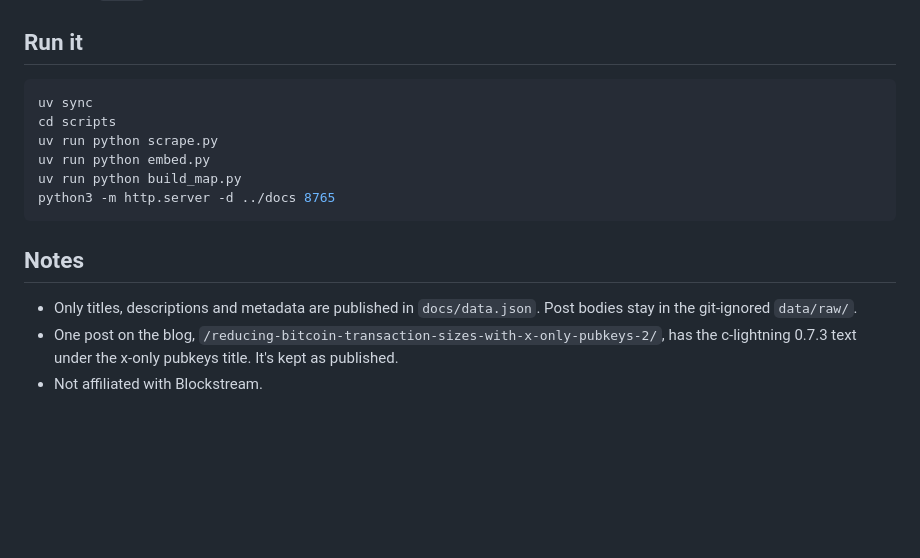
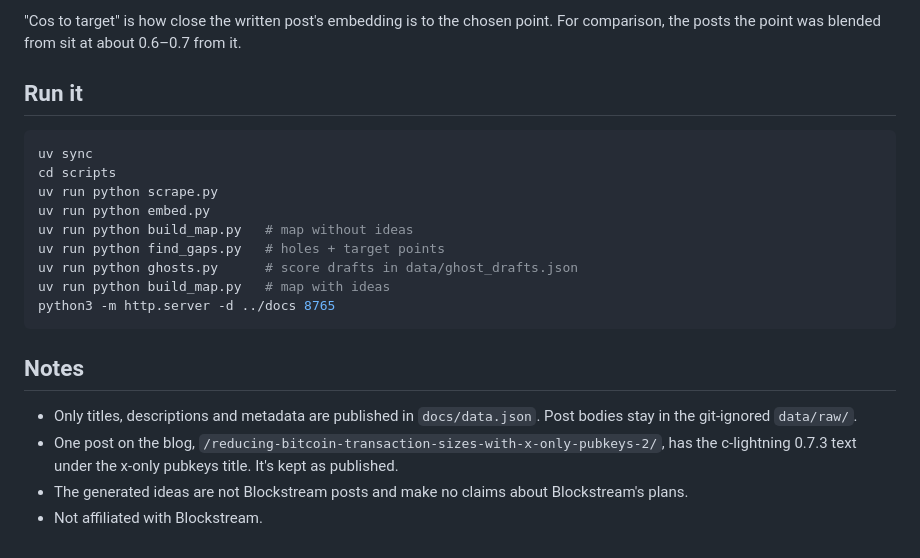
Before and after one commit to brenorb/blockstream-blog-map, a Markdown page: README.md, the part around one of its changes. Drawn GitHub-style; blank space fills up the shorter version.

````diff
--- a/README.md
+++ b/README.md
@@ -15,3 +34,4 @@ Inspired by [this video](https://x.com/re_skob/status/2113043120128483349), whic
+"Cos to target" is how close the written post's embedding is to the chosen point. For comparison, the posts the point was blended from sit at about 0.6–0.7 from it.
 
 ## Run it
 
@@ -20,7 +40,10 @@ uv sync
 cd scripts
 uv run python scrape.py
 uv run python embed.py
-uv run python build_map.py
+uv run python build_map.py   # map without ideas
+uv run python find_gaps.py   # holes + target points
+uv run python ghosts.py      # score drafts in data/ghost_drafts.json
+uv run python build_map.py   # map with ideas
 python3 -m http.server -d ../docs 8765
 ```
 
@@ -28,4 +51,5 @@ python3 -m http.server -d ../docs 8765
 
 - Only titles, descriptions and metadata are published in `docs/data.json`. Post bodies stay in the git-ignored `data/raw/`.
 - One post on the blog, `/reducing-bitcoin-transaction-sizes-with-x-only-pubkeys-2/`, has the c-lightning 0.7.3 text under the x-only pubkeys title. It's kept as published.
+- The generated ideas are not Blockstream posts and make no claims about Blockstream's plans.
 - Not affiliated with Blockstream.
````
Also changed, not shown: other parts of README.md (+20 -1 lines), analysis/holes.png (added), analysis/map-after.png (added), analysis/map-before.png (added), docs/screenshot.png (added), 13 other files.
